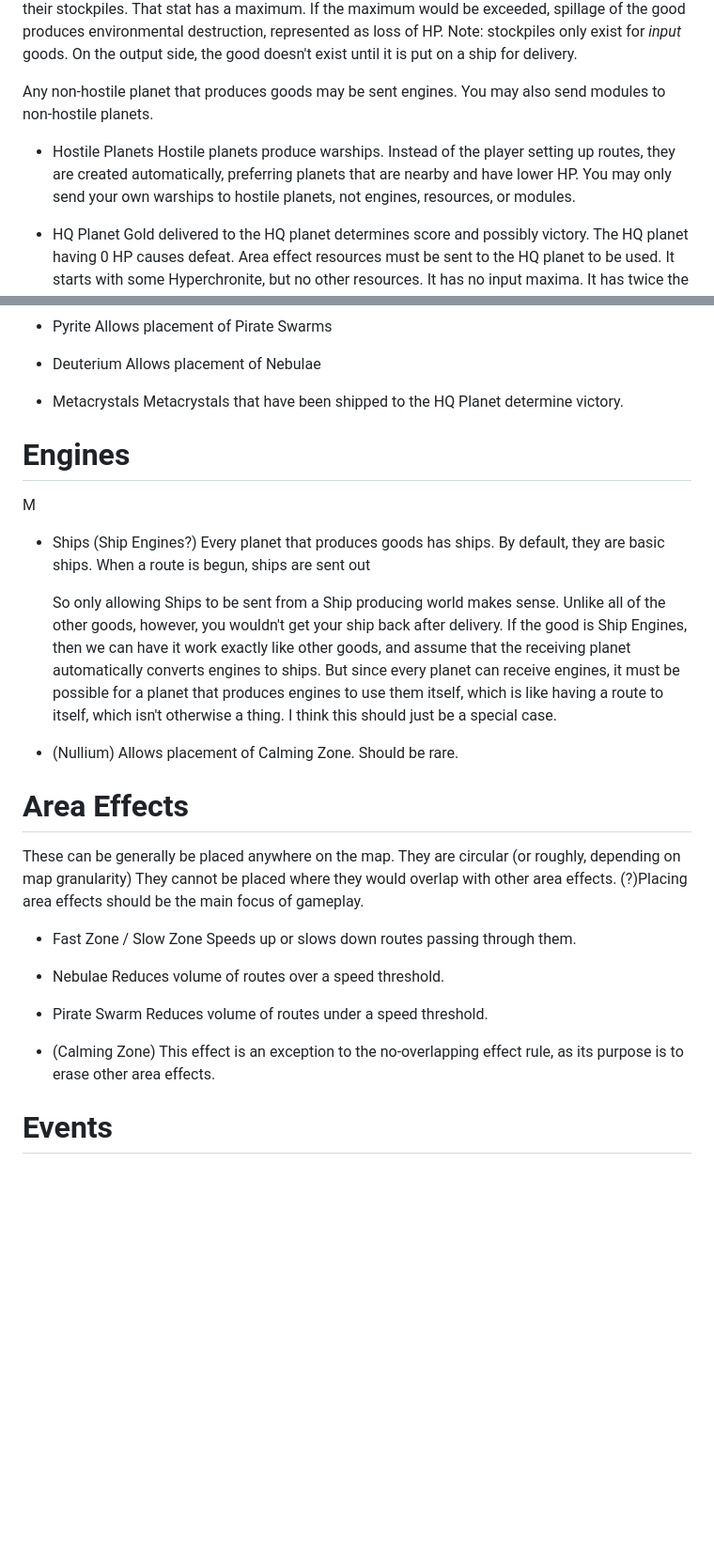
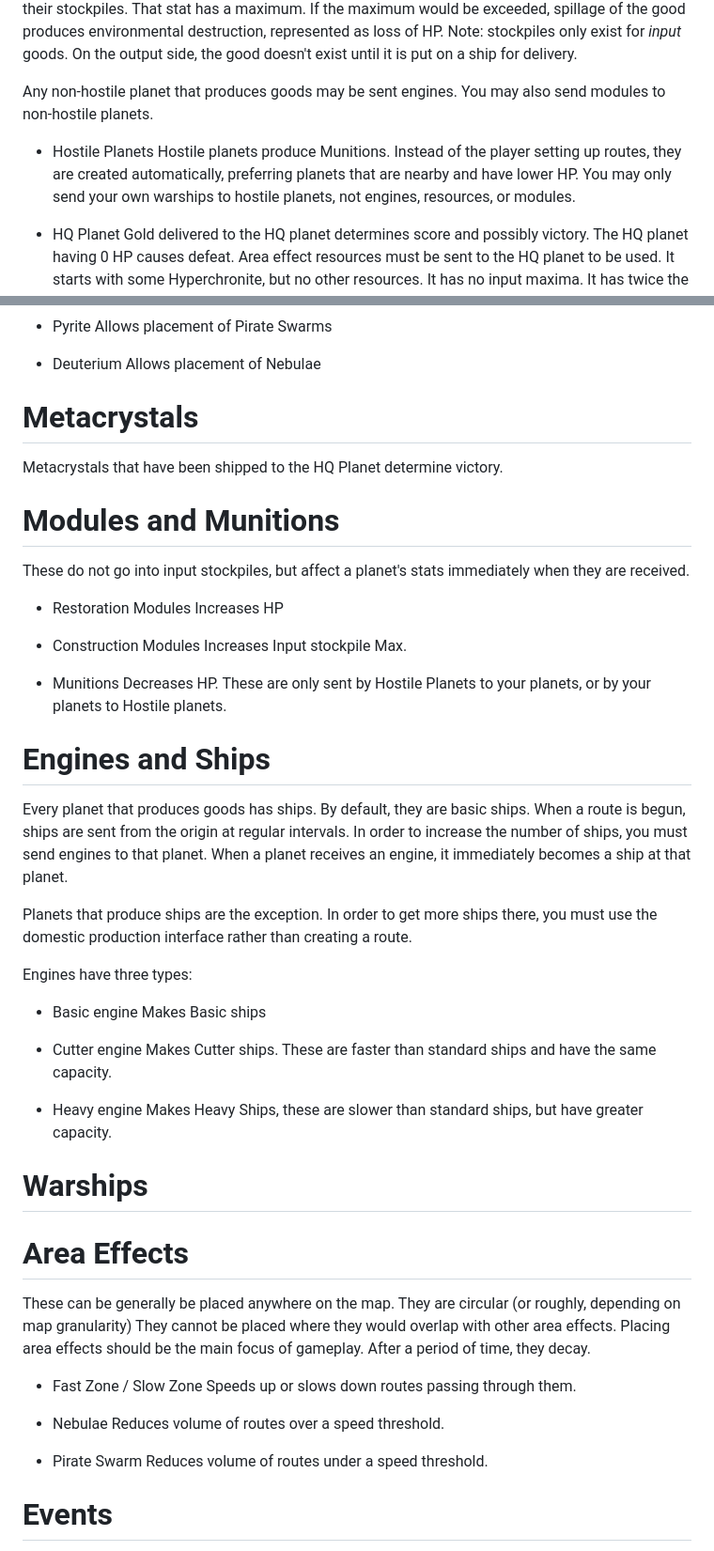
Before and after one commit to diningeachox/chronite_corp, a Markdown page: docs/gameplay.md, 2 parts joined by grey strips. Shown: that part at 94% size. Rendered like a GitHub page; blank space fills up the shorter version.

Commit message:
Resources described

```diff
--- a/docs/gameplay.md
+++ b/docs/gameplay.md
@@ -14,7 +14,7 @@ Any non-hostile planet that produces goods may be sent engines.
 You may also send modules to non-hostile planets.
 
 - Hostile Planets
-  Hostile planets produce warships. Instead of the player setting up routes, they are created automatically, preferring planets that are nearby and have lower HP. You may only send your own warships to hostile planets, not engines, resources, or modules.
+  Hostile planets produce Munitions. Instead of the player setting up routes, they are created automatically, preferring planets that are nearby and have lower HP. You may only send your own warships to hostile planets, not engines, resources, or modules.
 
 - HQ Planet
 Gold delivered to the HQ planet determines score and possibly victory. The HQ planet having 0 HP causes defeat. Area effect resources must be sent to the HQ planet to be used. It starts with some Hyperchronite, but no other resources. It has no input maxima. It has twice the HP of other planets.
@@ -110,29 +108,43 @@ Basic resources are produced directly by planets. Engines, modules,
 - Deuterium
   Allows placement of Nebulae
 
-
-- Metacrystals
+# Metacrystals
   Metacrystals that have been shipped to the HQ Planet determine victory.
 
-# Engines
+# Modules and Munitions
+  These do not go into input stockpiles, but affect a planet's stats immediately when they are received.
 
-M
+- Restoration Modules
+  Increases HP
 
-- Ships (Ship Engines?)
-  Every planet that produces goods has ships. By default, they are basic ships. When a route is begun, ships are sent out
+- Construction Modules
+  Increases Input stockpile Max.
 
-  So only allowing Ships to be sent from a Ship producing world makes sense. Unlike all of the other goods, however, you wouldn't get your ship back after delivery. If the good is Ship Engines, then we can have it work exactly like other goods, and assume that the receiving planet automatically converts engines to ships. But since every planet can receive engines, it must be possible for a planet that produces engines to use them itself, which is like having a route to itself, which isn't otherwise a thing. I think this should just be a special case.
+- Munitions
+  Decreases HP. These are only sent by Hostile Planets to your planets, or by your planets to Hostile planets.
 
+# Engines and Ships
 
+  Every planet that produces goods has ships. By default, they are basic ships. When a route is begun, ships are sent from the origin at regular intervals. In order to increase the number of ships, you must send engines to that planet. When a planet receives an engine, it immediately becomes a ship at that planet.
 
-- (Nullium)
-  Allows placement of Calming Zone. Should be rare.
+  Planets that produce ships are the exception. In order to get more ships there, you must use the domestic production interface rather than creating a route.
 
+  Engines have three types:
 
+- Basic engine
+  Makes Basic ships
+
+- Cutter engine
+  Makes Cutter ships. These are faster than standard ships and have the same capacity.
+
+- Heavy engine
+  Makes Heavy Ships, these are slower than standard ships, but have greater capacity.
+
+# Warships
 
 # Area Effects
 
-These can be generally be placed anywhere on the map. They are circular (or roughly, depending on map granularity) They cannot be placed where they would overlap with other area effects. (?)Placing area effects should be the main focus of gameplay.
+These can be generally be placed anywhere on the map. They are circular (or roughly, depending on map granularity) They cannot be placed where they would overlap with other area effects. Placing area effects should be the main focus of gameplay. After a period of time, they decay.
 
 - Fast Zone / Slow Zone
   Speeds up or slows down routes passing through them.
@@ -143,9 +155,6 @@ These can be generally be placed anywhere on the map. They are circular (or roug
 - Pirate Swarm
   Reduces volume of routes under a speed threshold.
 
-- (Calming Zone)
-This effect is an exception to the no-overlapping effect rule, as its purpose is to erase other area effects.
-
 # Events
 
 Any area effect may spontaneously be created at random. Hostile planets may appear. (Or unexplored worlds or barren worlds may turn into hostiles.)
```
Also changed, not shown: other parts of docs/gameplay.md (+7 -9 lines).
